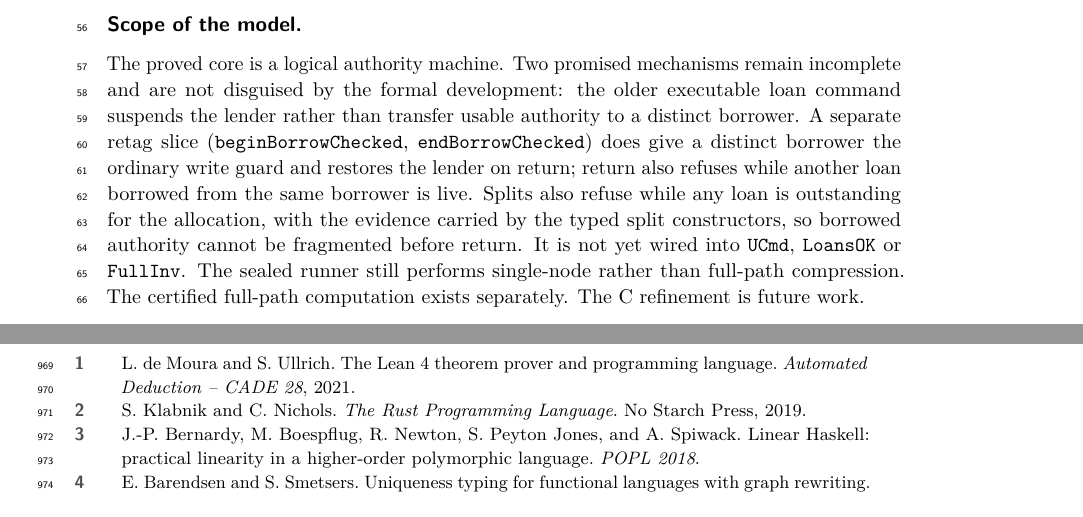
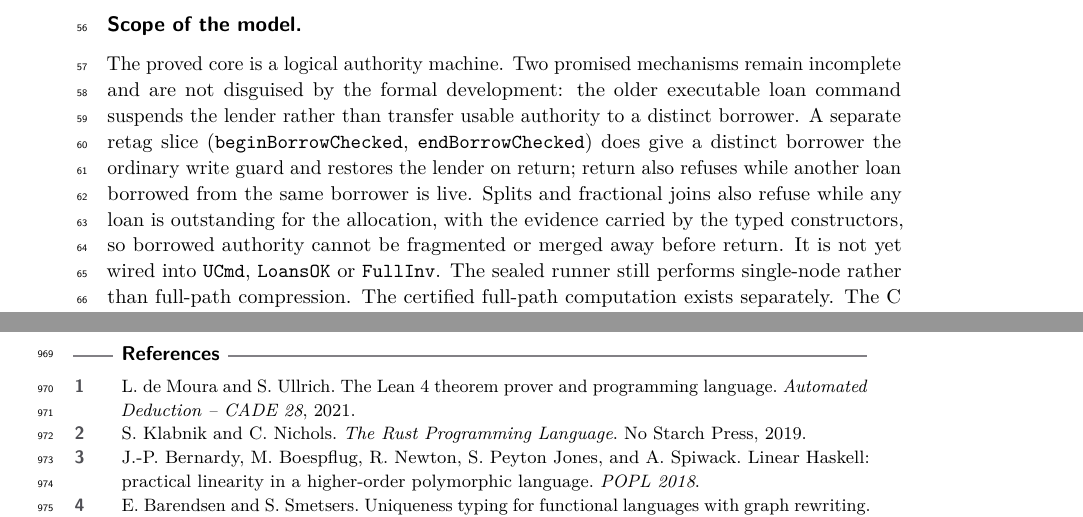
Before and after one commit to scidonia/ownership, a LaTeX paper (paper/sealed-ownership.tex): two parts of pages 2 and 23 of 23, joined at a grey line, cut so that both start at the same text. Compiled offline with pdfLaTeX.

Commit message:
Refuse joins that would consume borrowed authority
Adds the allocation-loan guard to joinChecked, with well-formedness, issuance, history and loan-preservation proofs updated. Threads the evidence through the typed join constructor, success/post/no-refusal proofs and fixtures. Adds controls that joining a borrowed fractional node is refused, and allowed after return.

```diff
--- a/paper/sealed-ownership.tex
+++ b/paper/sealed-ownership.tex
@@ -156,10 +156,10 @@ formal development: the older executable loan command suspends the lender
 rather than transfer usable authority to a distinct borrower. A separate retag
 slice (\lean{beginBorrowChecked}, \lean{endBorrowChecked}) does give a distinct
 borrower the ordinary write guard and restores the lender on return; return also
-refuses while another loan borrowed from the same borrower is live. Splits also
-refuse while any loan is outstanding for the allocation, with the evidence
-carried by the typed split constructors, so borrowed authority cannot be
-fragmented before return. It is not yet wired into \lean{UCmd}, \lean{LoansOK}
+refuses while another loan borrowed from the same borrower is live. Splits and
+fractional joins also refuse while any loan is outstanding for the allocation,
+with the evidence carried by the typed constructors, so borrowed authority
+cannot be fragmented or merged away before return. It is not yet wired into \lean{UCmd}, \lean{LoansOK}
 or \lean{FullInv}. The sealed runner
 still performs single-node rather than full-path compression. The certified full-path
 computation exists separately. The C refinement is future work.
```
Also changed, not shown: AGENTS.md (+3 -2 lines), paper/sealed-ownership.pdf, 6 other files.
